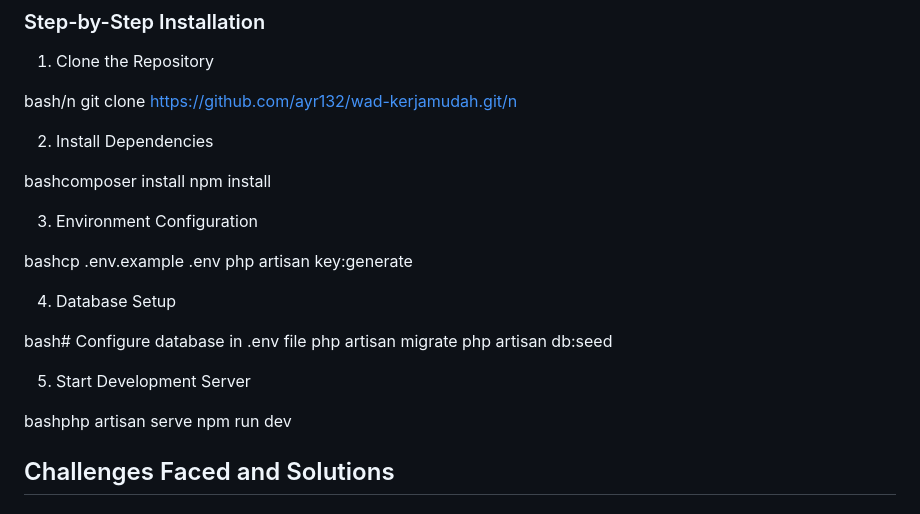
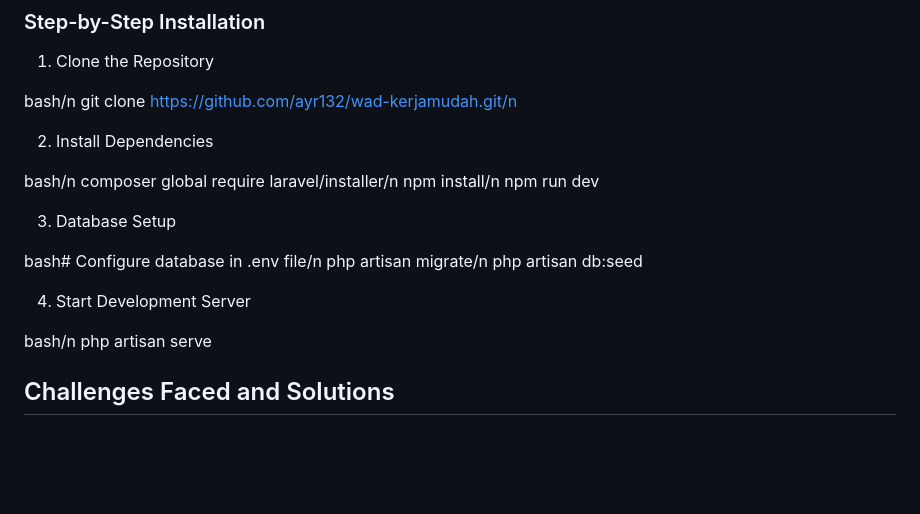
Before and after one commit to ayr132/wad-kerjamudah, a Markdown page: README.md, the part around the change. GitHub-like rendering; blank space fills up the shorter version.

Commit message:
edit report 2

```diff
--- a/README.md
+++ b/README.md
@@ -341,24 +341,22 @@ git clone https://github.com/ayr132/wad-kerjamudah.git/n
 
 2. Install Dependencies
 
-bashcomposer install
-npm install
+bash/n
+composer global require laravel/installer/n
+npm install/n
+npm run dev
 
-3. Environment Configuration
 
-bashcp .env.example .env
-php artisan key:generate
+3. Database Setup
 
-4. Database Setup
-
-bash# Configure database in .env file
-php artisan migrate
+bash# Configure database in .env file/n
+php artisan migrate/n
 php artisan db:seed
 
-5. Start Development Server
+4. Start Development Server
 
-bashphp artisan serve
-npm run dev
+bash/n
+php artisan serve
 
 
 
```
